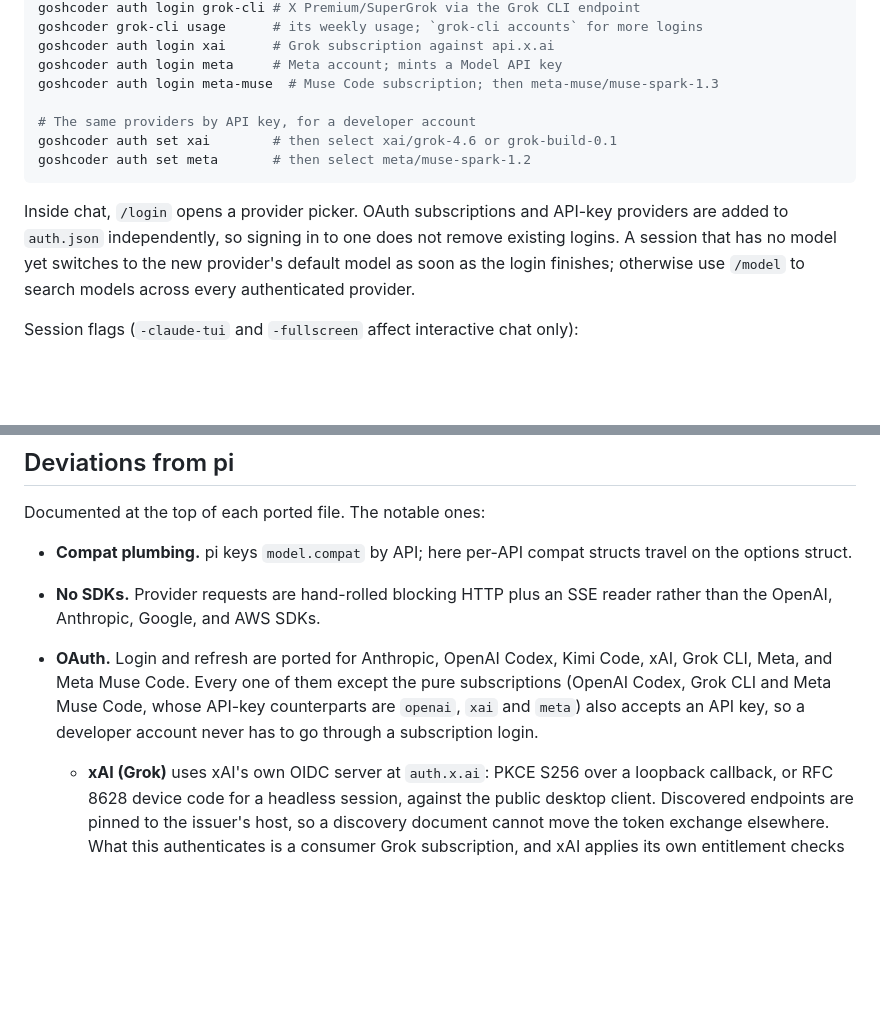
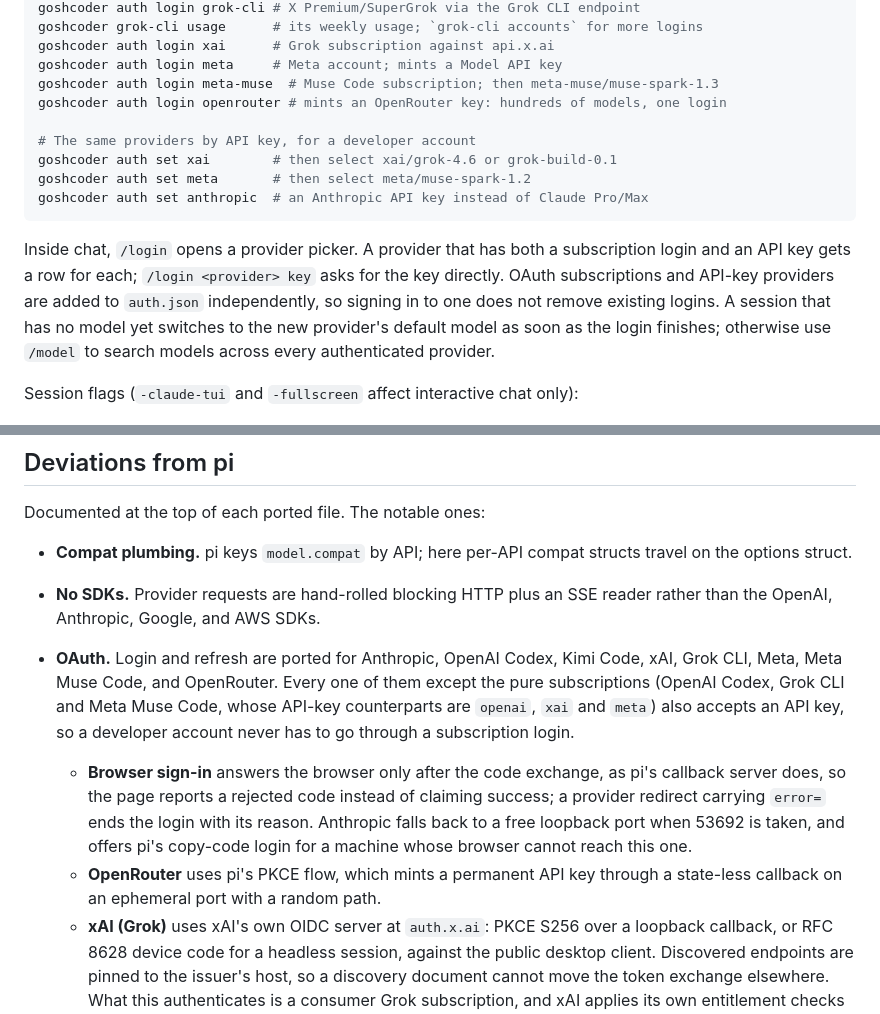
Before and after one commit to goshitsarch-eng/GoshCoder, a Markdown page: README.md, 2 parts joined by grey strips. GitHub-like rendering; blank space fills up the shorter version.

Commit message:
Document OpenRouter sign-in, honest browser pages and key rows in /login
Co-Authored-By: Claude Opus 5.5 <noreply@anthropic.com>
Claude-Session: https://claude.ai/code/session_01SseRp2vQjat6YMCcSpUjBL

````diff
--- a/README.md
+++ b/README.md
@@ -145,14 +145,18 @@ goshcoder grok-cli usage      # its weekly usage; `grok-cli accounts` for more l
 goshcoder auth login xai      # Grok subscription against api.x.ai
 goshcoder auth login meta     # Meta account; mints a Model API key
 goshcoder auth login meta-muse  # Muse Code subscription; then meta-muse/muse-spark-1.3
+goshcoder auth login openrouter # mints an OpenRouter key: hundreds of models, one login
 
 # The same providers by API key, for a developer account
 goshcoder auth set xai        # then select xai/grok-4.6 or grok-build-0.1
 goshcoder auth set meta       # then select meta/muse-spark-1.2
+goshcoder auth set anthropic  # an Anthropic API key instead of Claude Pro/Max
 ```
 
-Inside chat, `/login` opens a provider picker. OAuth subscriptions and API-key
-providers are added to `auth.json` independently, so signing in to one does not
+Inside chat, `/login` opens a provider picker. A provider that has both a
+subscription login and an API key gets a row for each; `/login <provider> key`
+asks for the key directly. OAuth subscriptions and API-key providers are added
+to `auth.json` independently, so signing in to one does not
 remove existing logins. A session that has no model yet switches to the new
 provider's default model as soon as the login finishes; otherwise use `/model`
 to search models across every authenticated provider.
@@ -622,10 +626,18 @@ Documented at the top of each ported file. The notable ones:
 - **No SDKs.** Provider requests are hand-rolled blocking HTTP plus an SSE reader
   rather than the OpenAI, Anthropic, Google, and AWS SDKs.
 - **OAuth.** Login and refresh are ported for Anthropic, OpenAI Codex, Kimi
-  Code, xAI, Grok CLI, Meta, and Meta Muse Code. Every one of them except the
+  Code, xAI, Grok CLI, Meta, Meta Muse Code, and OpenRouter. Every one of them except the
   pure subscriptions (OpenAI Codex, Grok CLI and Meta Muse Code, whose API-key
   counterparts are `openai`, `xai` and `meta`) also accepts an API key, so a
   developer account never has to go through a subscription login.
+  - **Browser sign-in** answers the browser only after the code exchange, as
+    pi's callback server does, so the page reports a rejected code instead of
+    claiming success; a provider redirect carrying `error=` ends the login
+    with its reason. Anthropic falls back to a free loopback port when 53692
+    is taken, and offers pi's copy-code login for a machine whose browser
+    cannot reach this one.
+  - **OpenRouter** uses pi's PKCE flow, which mints a permanent API key
+    through a state-less callback on an ephemeral port with a random path.
   - **xAI (Grok)** uses xAI's own OIDC server at `auth.x.ai`: PKCE S256 over a
     loopback callback, or RFC 8628 device code for a headless session, against
     the public desktop client. Discovered endpoints are pinned to the issuer's
````
